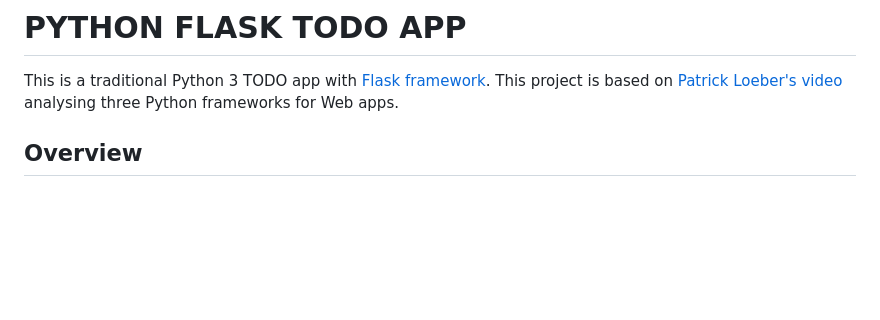
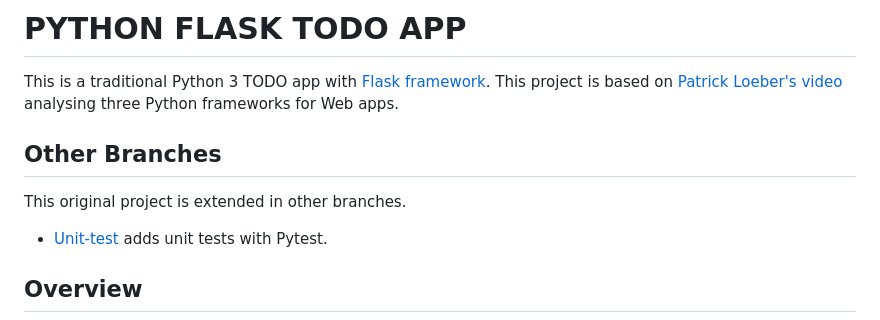
Before and after one commit to gabrielcostasilva/python-flask-todo, a Markdown page: README.md, the part around the change. Drawn GitHub-style; blank space fills up the shorter version.

```diff
--- a/README.md
+++ b/README.md
@@ -1,5 +1,11 @@
 # PYTHON FLASK TODO APP
 This is a traditional Python 3 TODO app with [Flask framework](https://flask.palletsprojects.com). This project is based on [Patrick Loeber's video](https://www.youtube.com/watch?v=3vfum74ggHE) analysing three Python frameworks for Web apps.
+
+## Other Branches
+
+This original project is extended in other branches.
+
+- [Unit-test](https://github.com/gabrielcostasilva/python-flask-todo/tree/unit-test) adds unit tests with Pytest.
 
 ## Overview
 <img src="./docs/main.png" />
```
